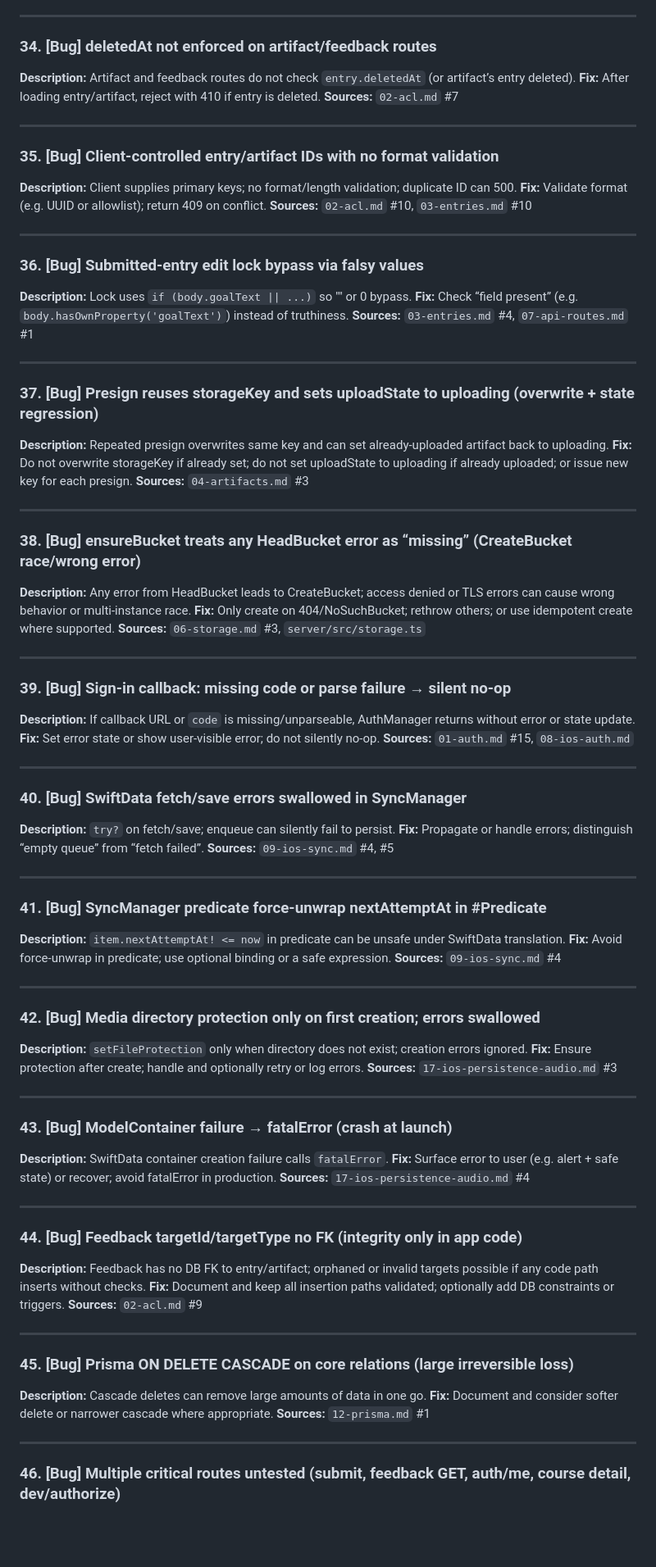
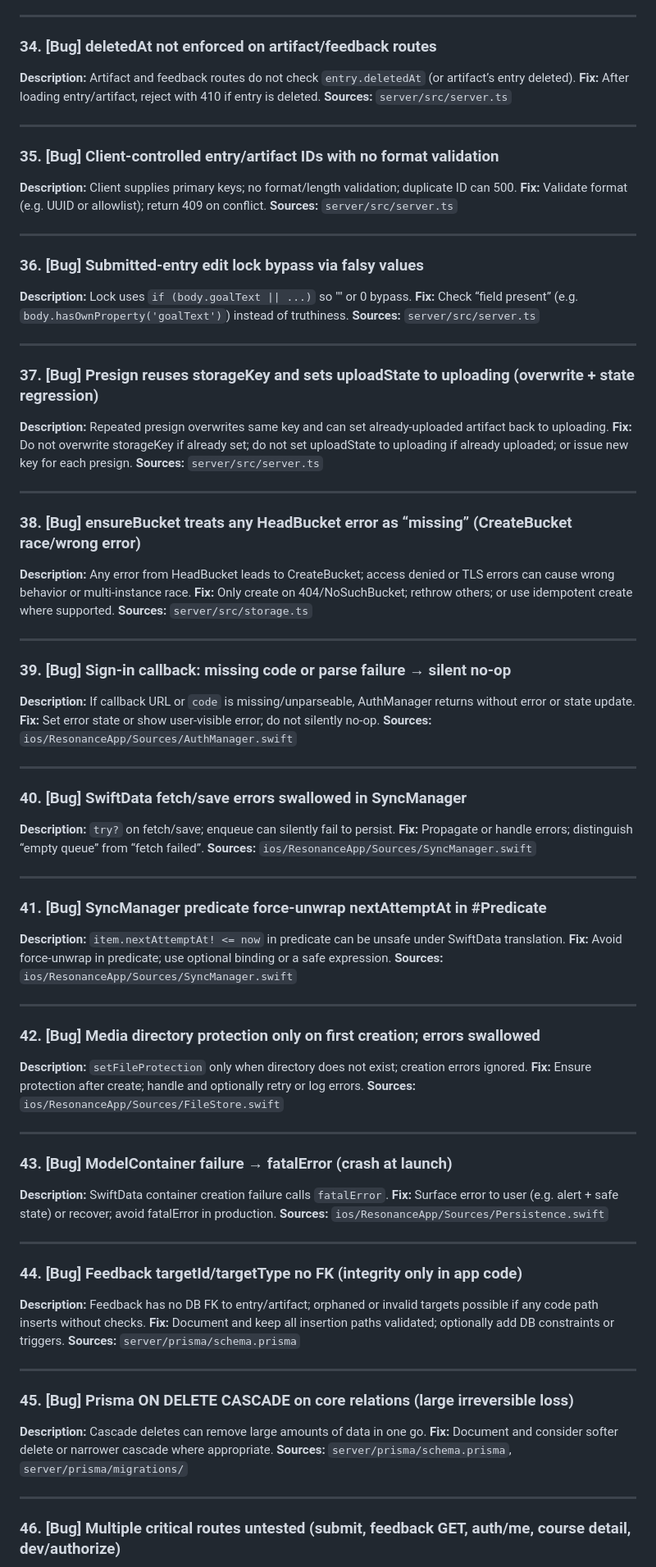
Before and after one commit to sebastianspicker/resonance, a Markdown page: docs/BUGS-AND-FIXES.md, the part around one of its changes. Shown at 82% size. Drawn GitHub-style; blank space fills up the shorter version.

Commit message:
issue audit

```diff
--- a/docs/BUGS-AND-FIXES.md
+++ b/docs/BUGS-AND-FIXES.md
@@ -312,73 +312,73 @@ Same as (2): Code exchange does not bind or validate `redirectUri`. **Sources:**
 
 ### 34. [Bug] deletedAt not enforced on artifact/feedback routes
 
-**Description:** Artifact and feedback routes do not check `entry.deletedAt` (or artifact’s entry deleted). **Fix:** After loading entry/artifact, reject with 410 if entry is deleted. **Sources:** `02-acl.md` #7
+**Description:** Artifact and feedback routes do not check `entry.deletedAt` (or artifact’s entry deleted). **Fix:** After loading entry/artifact, reject with 410 if entry is deleted. **Sources:** `server/src/server.ts`
 
 ---
 
 ### 35. [Bug] Client-controlled entry/artifact IDs with no format validation
 
-**Description:** Client supplies primary keys; no format/length validation; duplicate ID can 500. **Fix:** Validate format (e.g. UUID or allowlist); return 409 on conflict. **Sources:** `02-acl.md` #10, `03-entries.md` #10
+**Description:** Client supplies primary keys; no format/length validation; duplicate ID can 500. **Fix:** Validate format (e.g. UUID or allowlist); return 409 on conflict. **Sources:** `server/src/server.ts`
 
 ---
 
 ### 36. [Bug] Submitted-entry edit lock bypass via falsy values
 
-**Description:** Lock uses `if (body.goalText || ...)` so "" or 0 bypass. **Fix:** Check “field present” (e.g. `body.hasOwnProperty('goalText')`) instead of truthiness. **Sources:** `03-entries.md` #4, `07-api-routes.md` #1
+**Description:** Lock uses `if (body.goalText || ...)` so "" or 0 bypass. **Fix:** Check “field present” (e.g. `body.hasOwnProperty('goalText')`) instead of truthiness. **Sources:** `server/src/server.ts`
 
 ---
 
 ### 37. [Bug] Presign reuses storageKey and sets uploadState to uploading (overwrite + state regression)
 
-**Description:** Repeated presign overwrites same key and can set already-uploaded artifact back to uploading. **Fix:** Do not overwrite storageKey if already set; do not set uploadState to uploading if already uploaded; or issue new key for each presign. **Sources:** `04-artifacts.md` #3
+**Description:** Repeated presign overwrites same key and can set already-uploaded artifact back to uploading. **Fix:** Do not overwrite storageKey if already set; do not set uploadState to uploading if already uploaded; or issue new key for each presign. **Sources:** `server/src/server.ts`
 
 ---
 
 ### 38. [Bug] ensureBucket treats any HeadBucket error as “missing” (CreateBucket race/wrong error)
 
-**Description:** Any error from HeadBucket leads to CreateBucket; access denied or TLS errors can cause wrong behavior or multi-instance race. **Fix:** Only create on 404/NoSuchBucket; rethrow others; or use idempotent create where supported. **Sources:** `06-storage.md` #3, `server/src/storage.ts`
+**Description:** Any error from HeadBucket leads to CreateBucket; access denied or TLS errors can cause wrong behavior or multi-instance race. **Fix:** Only create on 404/NoSuchBucket; rethrow others; or use idempotent create where supported. **Sources:** `server/src/storage.ts`
 
 ---
 
 ### 39. [Bug] Sign-in callback: missing code or parse failure → silent no-op
 
-**Description:** If callback URL or `code` is missing/unparseable, AuthManager returns without error or state update. **Fix:** Set error state or show user-visible error; do not silently no-op. **Sources:** `01-auth.md` #15, `08-ios-auth.md`
+**Description:** If callback URL or `code` is missing/unparseable, AuthManager returns without error or state update. **Fix:** Set error state or show user-visible error; do not silently no-op. **Sources:** `ios/ResonanceApp/Sources/AuthManager.swift`
 
 ---
 
 ### 40. [Bug] SwiftData fetch/save errors swallowed in SyncManager
 
-**Description:** `try?` on fetch/save; enqueue can silently fail to persist. **Fix:** Propagate or handle errors; distinguish “empty queue” from “fetch failed”. **Sources:** `09-ios-sync.md` #4, #5
+**Description:** `try?` on fetch/save; enqueue can silently fail to persist. **Fix:** Propagate or handle errors; distinguish “empty queue” from “fetch failed”. **Sources:** `ios/ResonanceApp/Sources/SyncManager.swift`
 
 ---
 
 ### 41. [Bug] SyncManager predicate force-unwrap nextAttemptAt in #Predicate
 
-**Description:** `item.nextAttemptAt! <= now` in predicate can be unsafe under SwiftData translation. **Fix:** Avoid force-unwrap in predicate; use optional binding or a safe expression. **Sources:** `09-ios-sync.md` #4
+**Description:** `item.nextAttemptAt! <= now` in predicate can be unsafe under SwiftData translation. **Fix:** Avoid force-unwrap in predicate; use optional binding or a safe expression. **Sources:** `ios/ResonanceApp/Sources/SyncManager.swift`
 
 ---
 
 ### 42. [Bug] Media directory protection only on first creation; errors swallowed
 
-**Description:** `setFileProtection` only when directory does not exist; creation errors ignored. **Fix:** Ensure protection after create; handle and optionally retry or log errors. **Sources:** `17-ios-persistence-audio.md` #3
+**Description:** `setFileProtection` only when directory does not exist; creation errors ignored. **Fix:** Ensure protection after create; handle and optionally retry or log errors. **Sources:** `ios/ResonanceApp/Sources/FileStore.swift`
 
 ---
 
 ### 43. [Bug] ModelContainer failure → fatalError (crash at launch)
 
-**Description:** SwiftData container creation failure calls `fatalError`. **Fix:** Surface error to user (e.g. alert + safe state) or recover; avoid fatalError in production. **Sources:** `17-ios-persistence-audio.md` #4
+**Description:** SwiftData container creation failure calls `fatalError`. **Fix:** Surface error to user (e.g. alert + safe state) or recover; avoid fatalError in production. **Sources:** `ios/ResonanceApp/Sources/Persistence.swift`
 
 ---
 
 ### 44. [Bug] Feedback targetId/targetType no FK (integrity only in app code)
 
-**Description:** Feedback has no DB FK to entry/artifact; orphaned or invalid targets possible if any code path inserts without checks. **Fix:** Document and keep all insertion paths validated; optionally add DB constraints or triggers. **Sources:** `02-acl.md` #9
+**Description:** Feedback has no DB FK to entry/artifact; orphaned or invalid targets possible if any code path inserts without checks. **Fix:** Document and keep all insertion paths validated; optionally add DB constraints or triggers. **Sources:** `server/prisma/schema.prisma`
 
 ---
 
 ### 45. [Bug] Prisma ON DELETE CASCADE on core relations (large irreversible loss)
 
-**Description:** Cascade deletes can remove large amounts of data in one go. **Fix:** Document and consider softer delete or narrower cascade where appropriate. **Sources:** `12-prisma.md` #1
+**Description:** Cascade deletes can remove large amounts of data in one go. **Fix:** Document and consider softer delete or narrower cascade where appropriate. **Sources:** `server/prisma/schema.prisma`, `server/prisma/migrations/`
 
 ---
 
```
Also changed, not shown: other parts of docs/BUGS-AND-FIXES.md (+2 -2 lines).
